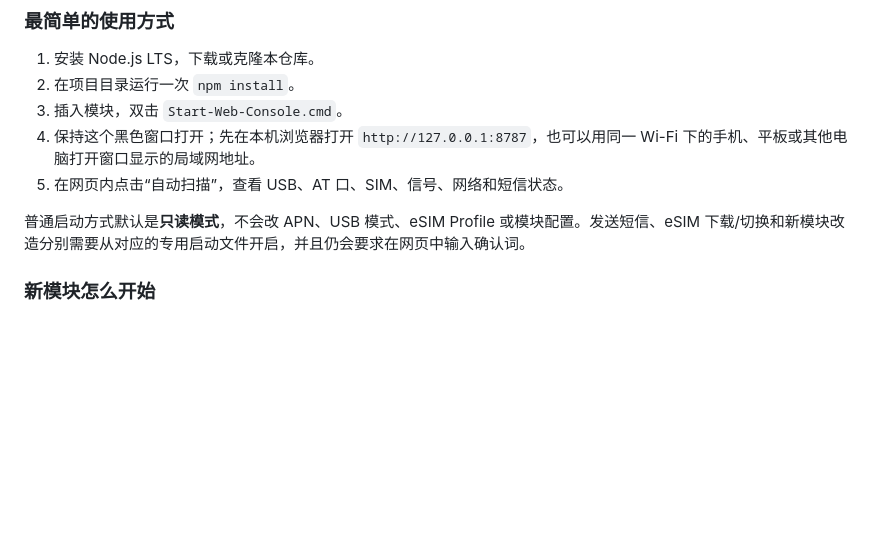
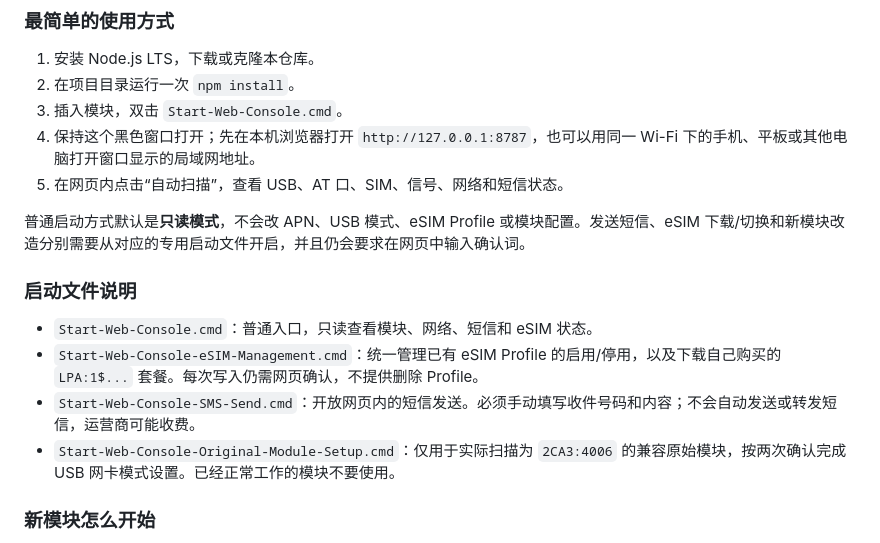
Before and after one commit to Northfish0311/DJI-4G-Assistant, a Markdown page: README.md, the part around the change. GitHub-like rendering; blank space fills up the shorter version.

Commit message:
Add Chinese launcher guidance

```diff
--- a/README.md
+++ b/README.md
@@ -16,6 +16,12 @@ It is a local tool, not a shared website. Every computer starts its own local ad
 5. 在网页内点击“自动扫描”，查看 USB、AT 口、SIM、信号、网络和短信状态。
 
 普通启动方式默认是**只读模式**，不会改 APN、USB 模式、eSIM Profile 或模块配置。发送短信、eSIM 下载/切换和新模块改造分别需要从对应的专用启动文件开启，并且仍会要求在网页中输入确认词。
+### 启动文件说明
+
+- `Start-Web-Console.cmd`：普通入口，只读查看模块、网络、短信和 eSIM 状态。
+- `Start-Web-Console-eSIM-Management.cmd`：统一管理已有 eSIM Profile 的启用/停用，以及下载自己购买的 `LPA:1$...` 套餐。每次写入仍需网页确认，不提供删除 Profile。
+- `Start-Web-Console-SMS-Send.cmd`：开放网页内的短信发送。必须手动填写收件号码和内容；不会自动发送或转发短信，运营商可能收费。
+- `Start-Web-Console-Original-Module-Setup.cmd`：仅用于实际扫描为 `2CA3:4006` 的兼容原始模块，按两次确认完成 USB 网卡模式设置。已经正常工作的模块不要使用。
 
 ### 新模块怎么开始
 
```
